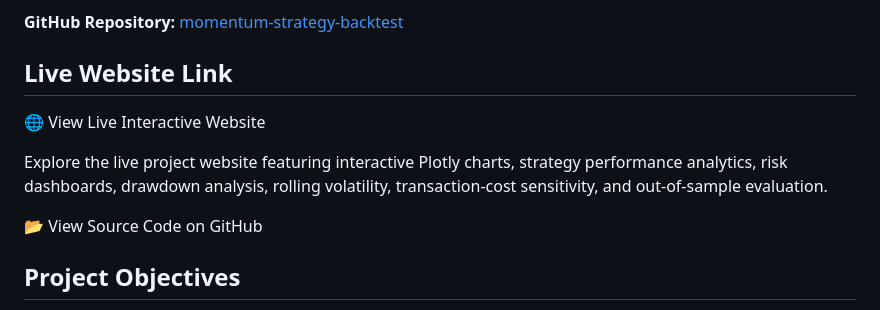
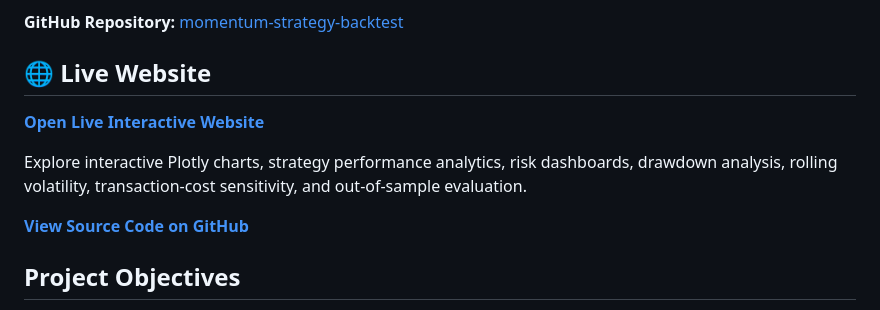
Before and after one commit to nasaamit005/momentum-strategy-backtest, a Markdown page: README.md, the part around the change. Rendered like a GitHub page.

Commit message:
Fix clickable website links in README

```diff
--- a/README.md
+++ b/README.md
@@ -4,12 +4,13 @@ A Python-based quantitative finance project for evaluating momentum trading stra
 
 **GitHub Repository:** [momentum-strategy-backtest](https://github.com/nasaamit005/momentum-strategy-backtest)
 
-## Live Website Link
-🌐 View Live Interactive Website
+## 🌐 Live Website
 
-Explore the live project website featuring interactive Plotly charts, strategy performance analytics, risk dashboards, drawdown analysis, rolling volatility, transaction-cost sensitivity, and out-of-sample evaluation.
+**[Open Live Interactive Website](https://nasaamit005.github.io/momentum-strategy-backtest/)**
 
-📂 View Source Code on GitHub
+Explore interactive Plotly charts, strategy performance analytics, risk dashboards, drawdown analysis, rolling volatility, transaction-cost sensitivity, and out-of-sample evaluation.
+
+**[View Source Code on GitHub](https://github.com/nasaamit005/momentum-strategy-backtest)**
 
 
 
```
